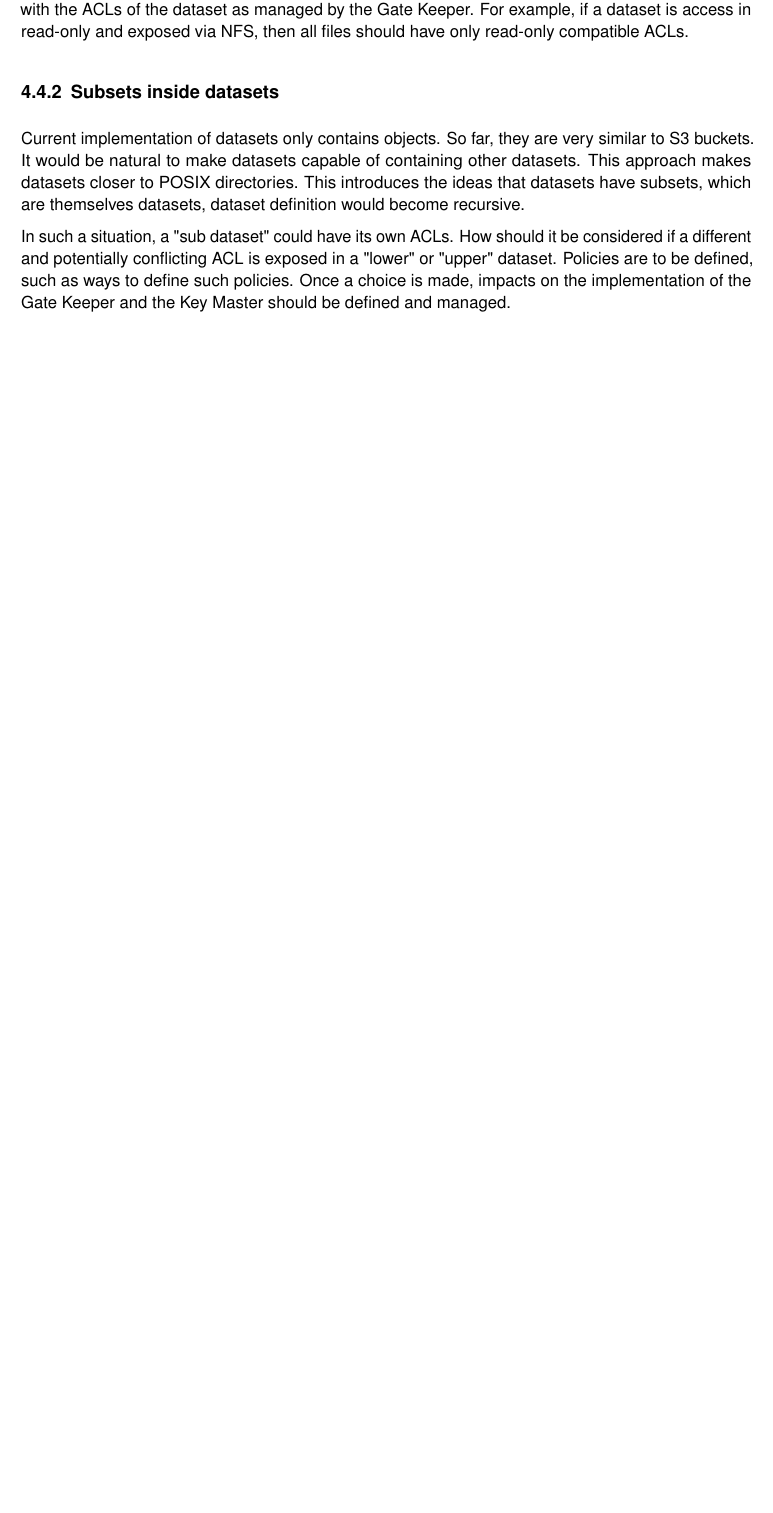
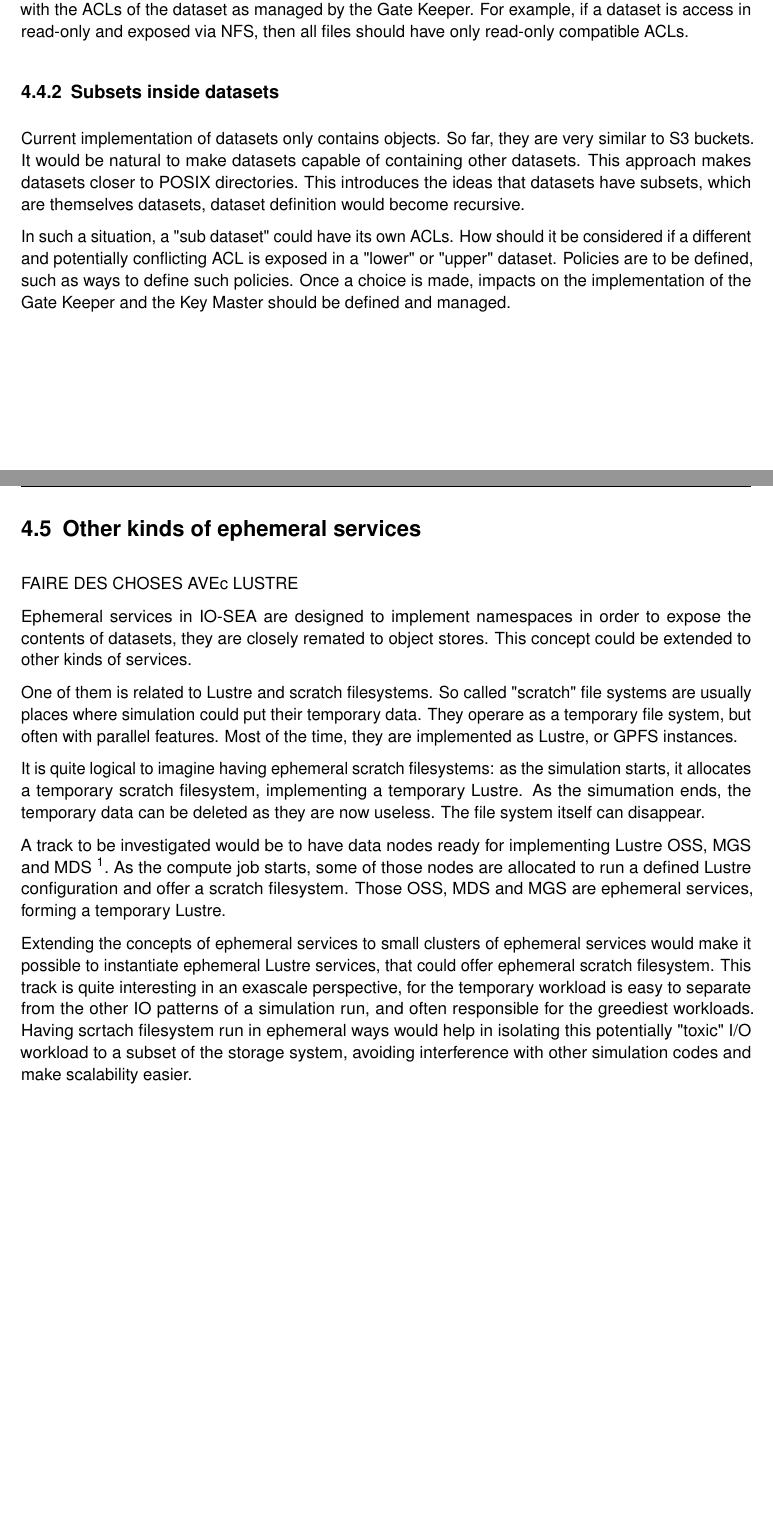
Before and after one commit to phdeniel/IO-SEA-Manifesto, a LaTeX document (IO-SEA_Manifesto.tex, which reads Caveats.tex): part of page 20 of 22 before the commit and two parts of pages 21 and 22 of 24 after it, the two joined at a grey line, cut so that both start at the same text, the shorter picture padded with empty space. Compiled offline with pdfLaTeX.

Commit message:
Ephemeral lustre
Signed-off-by: Philippe DENIEL <philippe.deniel@cea.fr>

```diff
--- a/Caveats.tex
+++ b/Caveats.tex
@@ -122,3 +122,30 @@ In such a situation, a "sub dataset" could have its own ACLs. How should it be c
 potentially conflicting ACL is exposed in a "lower" or "upper" dataset. Policies are to be defined, such as
 ways to define such policies. Once a choice is made, impacts on the implementation of the Gate Keeper and the
 Key Master should be defined and managed.
+
+\section{Other kinds of ephemeral services}
+
+FAIRE DES CHOSES AVEc LUSTRE
+
+Ephemeral services in IO-SEA are designed to implement namespaces in order to expose the contents of datasets,
+they are closely remated to object stores. This concept could be extended to other kinds of services.
+
+One of them is related to Lustre and scratch filesystems. So called "scratch" file systems are usually places
+where simulation could put their temporary data. They operare as a temporary file system, but often with parallel
+features. Most of the time, they are implemented as Lustre, or GPFS instances.
+
+It is quite logical to imagine having ephemeral scratch filesystems: as the simulation starts, it allocates a
+temporary scratch filesystem, implementing a temporary Lustre. As the simumation ends, the temporary data can
+be deleted as they are now useless. The file system itself can disappear.
+
+A track to be investigated would be to have data nodes ready for implementing Lustre OSS, MGS and MDS
+\footnote{those kinds of servers are the backbone of a Lustre infratructure}. As the compute job starts, some
+of those nodes are allocated to run a defined Lustre configuration and offer a scratch filesystem. Those
+OSS, MDS and MGS are ephemeral services, forming a temporary Lustre.
+
+Extending the concepts of ephemeral services to small clusters of ephemeral services would make it possible to
+instantiate ephemeral Lustre services, that could offer ephemeral scratch filesystem. This track is quite
+interesting in an exascale perspective, for the temporary workload is easy to separate from the other IO patterns
+of a simulation run, and often responsible for the greediest workloads. Having scrtach filesystem run in
+ephemeral ways would help in isolating this potentially "toxic" I/O workload to a subset of the storage system,
+avoiding interference with other simulation codes and make scalability easier.
```
Also changed, not shown: Outcomes.tex (+29 -0 lines).
